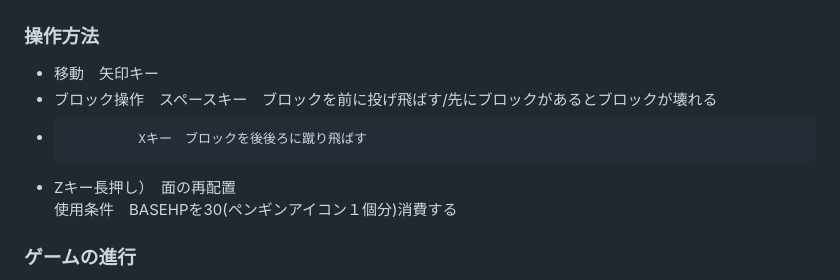
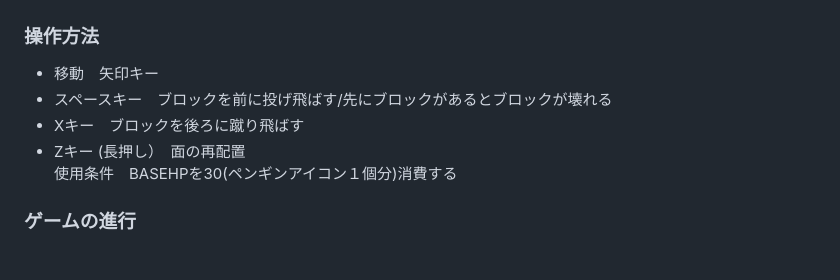
Before and after one commit to e3sh/PeDeF, a Markdown page: README.md, the part around the change. Drawn GitHub-style.

```diff
--- a/README.md
+++ b/README.md
@@ -10,9 +10,9 @@
 
 ### 操作方法
 - 移動　矢印キー
-- ブロック操作　スペースキー　ブロックを前に投げ飛ばす/先にブロックがあるとブロックが壊れる
--              Xキー　ブロックを後後ろに蹴り飛ばす
-- Zキー長押し）　面の再配置
+- スペースキー　ブロックを前に投げ飛ばす/先にブロックがあるとブロックが壊れる
+- Xキー　ブロックを後ろに蹴り飛ばす
+- Zキー (長押し）　面の再配置
  使用条件　BASEHPを30(ペンギンアイコン１個分)消費する
 
 ### ゲームの進行
```
